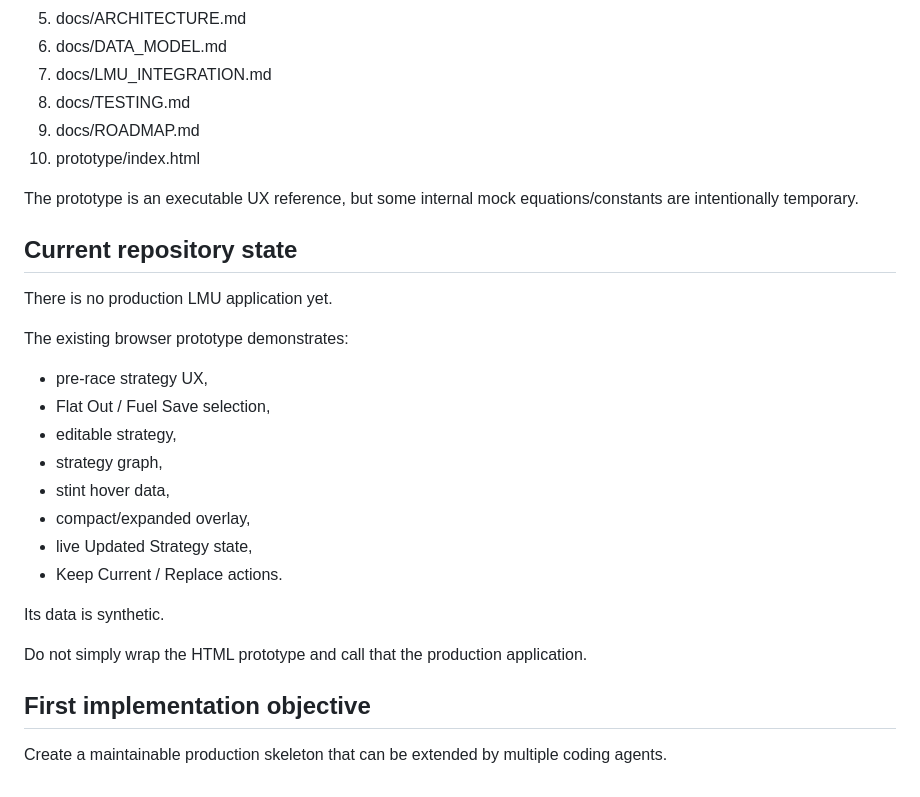
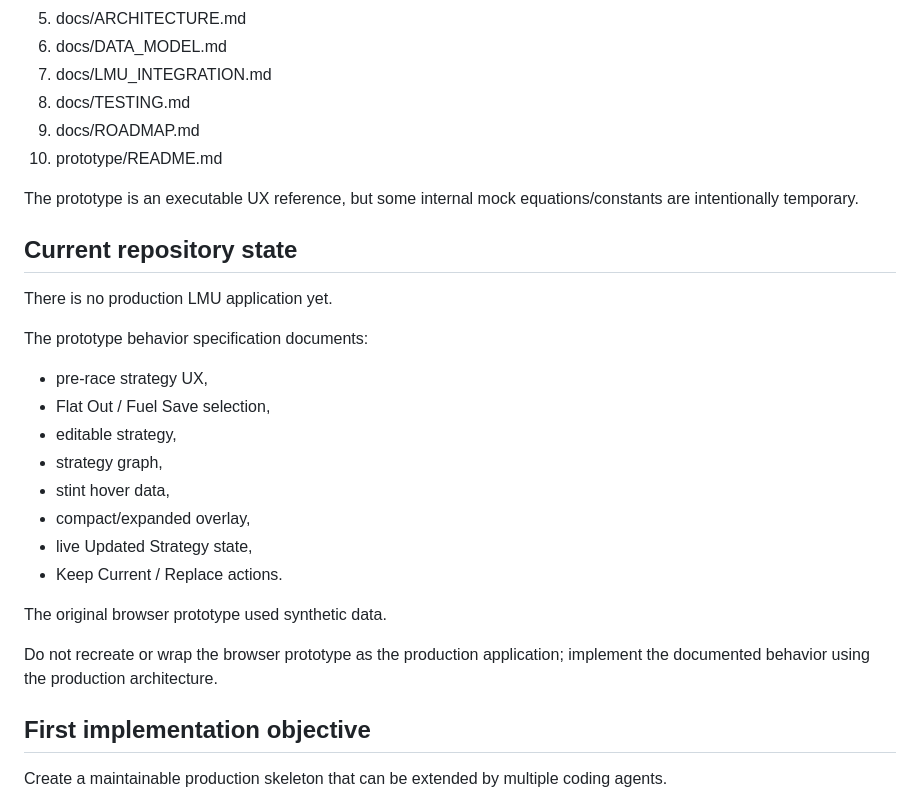
Before and after one commit to ohjy1006kenneth/lmu-strategy-engineer, a Markdown page: docs/ORCHESTRATION_HANDOFF.md, the part around the change. Rendered like a GitHub page.

Commit message:
docs: make handoff self-contained

```diff
--- a/docs/ORCHESTRATION_HANDOFF.md
+++ b/docs/ORCHESTRATION_HANDOFF.md
@@ -19,7 +19,7 @@ If documents appear to conflict, use this order:
 7. docs/LMU_INTEGRATION.md
 8. docs/TESTING.md
 9. docs/ROADMAP.md
-10. prototype/index.html
+10. prototype/README.md
 
 The prototype is an executable UX reference, but some internal mock equations/constants are intentionally temporary.
 
@@ -27,7 +27,7 @@ The prototype is an executable UX reference, but some internal mock equations/co
 
 There is no production LMU application yet.
 
-The existing browser prototype demonstrates:
+The prototype behavior specification documents:
 - pre-race strategy UX,
 - Flat Out / Fuel Save selection,
 - editable strategy,
@@ -37,9 +37,9 @@ The existing browser prototype demonstrates:
 - live Updated Strategy state,
 - Keep Current / Replace actions.
 
-Its data is synthetic.
+The original browser prototype used synthetic data.
 
-Do not simply wrap the HTML prototype and call that the production application.
+Do not recreate or wrap the browser prototype as the production application; implement the documented behavior using the production architecture.
 
 ## First implementation objective
 
```
